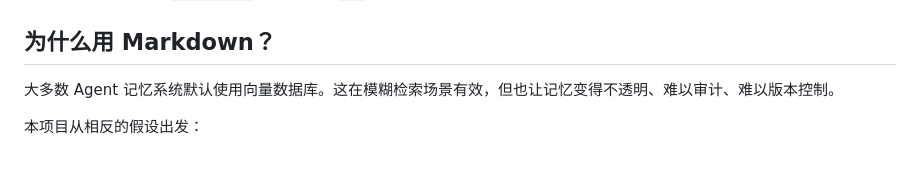
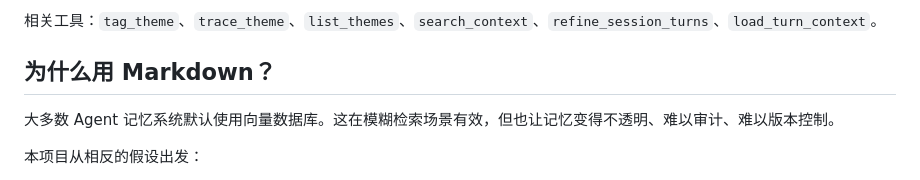
Before and after one commit to Zehee/kimi-code-memory-mcp-server, a Markdown page: README.zh-CN.md, the part around one of its changes. Drawn GitHub-style.

```diff
--- a/README.zh-CN.md
+++ b/README.zh-CN.md
@@ -23,3 +53,4 @@
+相关工具：`tag_theme`、`trace_theme`、`list_themes`、`search_context`、`refine_session_turns`、`load_turn_context`。
 
 ## 为什么用 Markdown？
 
```
Also changed, not shown: other parts of README.zh-CN.md (+30 -0 lines), README.md (+31 -0 lines).
